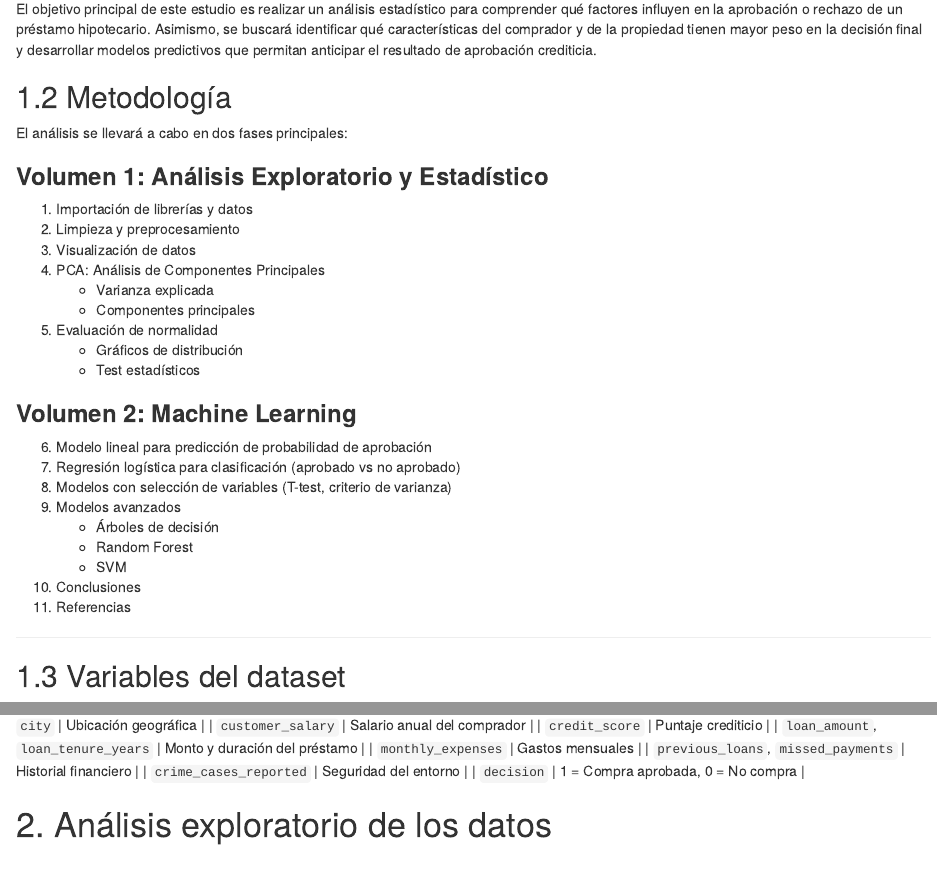
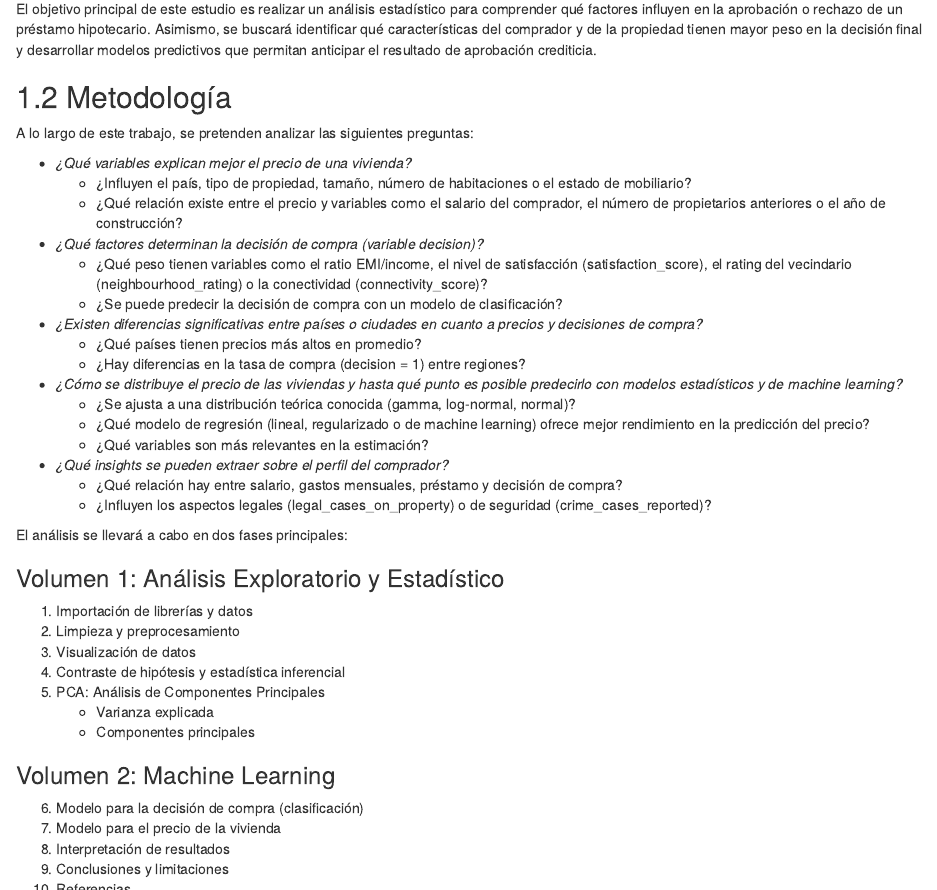
Before and after one commit to lucasmartinez16/Data-Science, an R Markdown document (group_12.Rmd): the page in a window 1100 px wide, from 960 px down, and a second part further down, joined at a grey line. Rendered offline with R 4.5, knitr and Pandoc, with nearby package versions; drawn as R Markdown's standard HTML page in place of the format the file asks for; some code elsewhere in the file could not run offline.

Commit message:
Preguntas y metodología definidas

```diff
--- a/group_12.Rmd
+++ b/group_12.Rmd
@@ -29,32 +29,52 @@ El objetivo principal de este estudio es realizar un análisis estadístico para
 
 ## 1.2 Metodología
 
+A lo largo de este trabajo, se pretenden analizar las siguientes preguntas:
+
+- *¿Qué variables explican mejor el precio de una vivienda?*
+  - ¿Influyen el país, tipo de propiedad, tamaño, número de habitaciones o el estado de
+  mobiliario?
+  - ¿Qué relación existe entre el precio y variables como el salario del comprador, el
+  número de propietarios anteriores o el año de construcción?
+
+- *¿Qué factores determinan la decisión de compra (variable decision)?*
+  - ¿Qué peso tienen variables como el ratio EMI/income, el nivel de satisfacción
+  (satisfaction_score), el rating del vecindario (neighbourhood_rating) o la conectividad
+  (connectivity_score)?
+  - ¿Se puede predecir la decisión de compra con un modelo de clasificación?
+
+- *¿Existen diferencias significativas entre países o ciudades en cuanto a precios y decisiones de compra?*
+  - ¿Qué países tienen precios más altos en promedio?
+  - ¿Hay diferencias en la tasa de compra (decision = 1) entre regiones?
+
+- *¿Cómo se distribuye el precio de las viviendas y hasta qué punto es posible predecirlo con modelos estadísticos y de machine learning?*
+  - ¿Se ajusta a una distribución teórica conocida (gamma, log-normal, normal)?
+  - ¿Qué modelo de regresión (lineal, regularizado o de machine learning) ofrece mejor
+  rendimiento en la predicción del precio?
+  - ¿Qué variables son más relevantes en la estimación?
+
+- *¿Qué insights se pueden extraer sobre el perfil del comprador?*
+  - ¿Qué relación hay entre salario, gastos mensuales, préstamo y decisión de compra?
+  - ¿Influyen los aspectos legales (legal_cases_on_property) o de seguridad
+  (crime_cases_reported)?
+
 El análisis se llevará a cabo en dos fases principales:
 
-### **Volumen 1: Análisis Exploratorio y Estadístico**
+### Volumen 1: Análisis Exploratorio y Estadístico
 1. Importación de librerías y datos
 2. Limpieza y preprocesamiento
 3. Visualización de datos
-4. PCA: Análisis de Componentes Principales
+4. Contraste de hipótesis y estadística inferencial
+5. PCA: Análisis de Componentes Principales
     - Varianza explicada
     - Componentes principales
-5. Evaluación de normalidad
-    - Gráficos de distribución
-    - Test estadísticos
 
-### **Volumen 2: Machine Learning**
-6. Modelo lineal para predicción de probabilidad de aprobación
-7. Regresión logística para clasificación (aprobado vs no aprobado)
-8. Modelos con selección de variables (T-test, criterio de varianza)
-9. Modelos avanzados
-    - Árboles de decisión
-    - Random Forest
-    - SVM
-10. Conclusiones
-11. Referencias
-
----
-
+### Volumen 2: Machine Learning
+6. Modelo para la decisión de compra (clasificación)
+7. Modelo para el precio de la vivienda
+8. Interpretación de resultados
+9. Conclusiones y limitaciones
+10. Referencias
 
 ## 1.3 Variables del dataset
 El dataset incluye 200,000 registros con información sobre propiedades y compradores.
@@ -67,8 +81,0 @@ En total hay 25 variables, pero a continuación se presentan las variables más
-| `country`, `city`                    | Ubicación geográfica               |
-| `customer_salary`                    | Salario anual del comprador        |
-| `credit_score`                       | Puntaje crediticio                 |
-| `loan_amount`, `loan_tenure_years`   | Monto y duración del préstamo      |
-| `monthly_expenses`                   | Gastos mensuales                   |
-| `previous_loans`, `missed_payments`  | Historial financiero               |
-| `crime_cases_reported`               | Seguridad del entorno              |
-| `decision`                           | 1 = Compra aprobada, 0 = No compra |
```
Also changed, not shown: group_12.html, group_12.Rmd (17 more changed lines), 1 other file.
